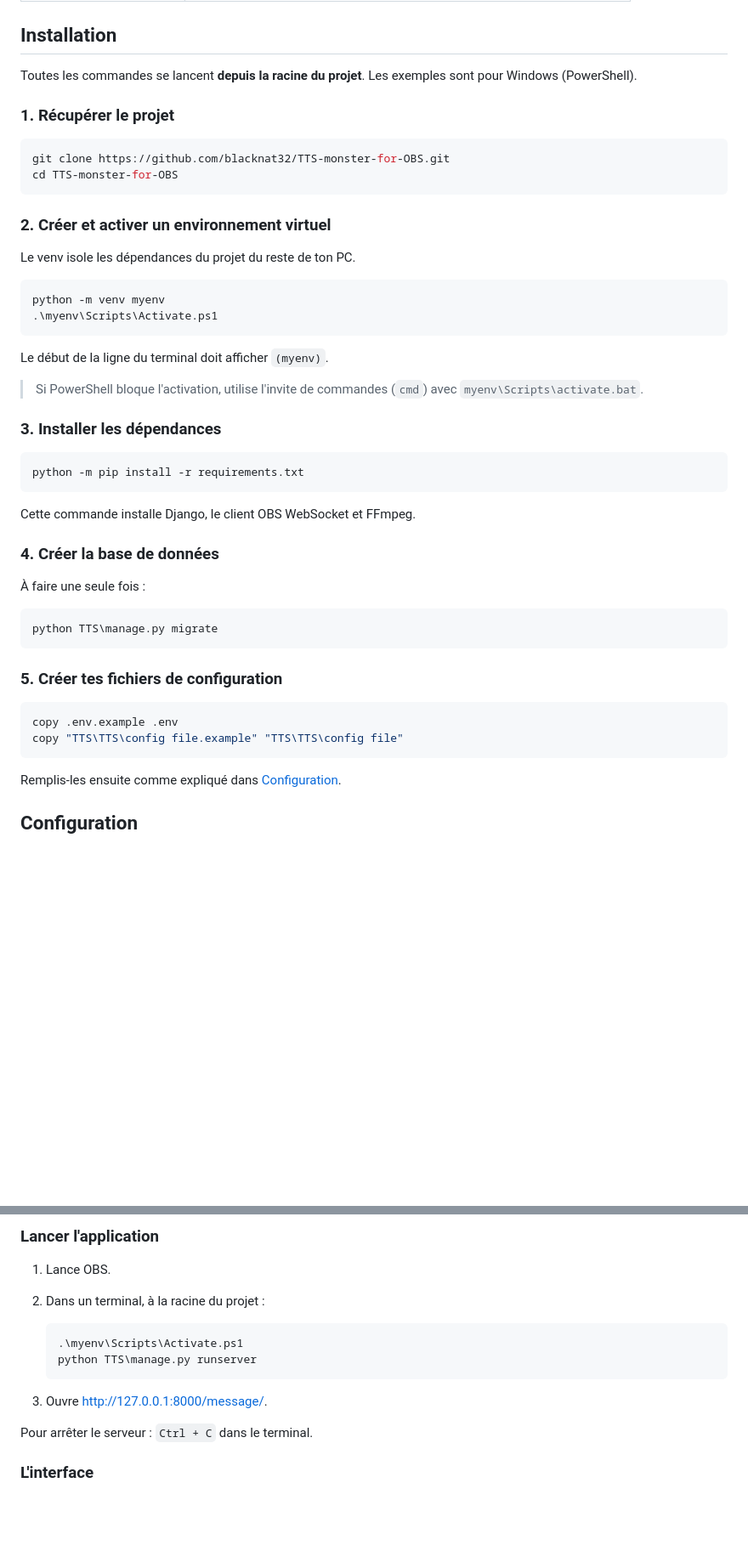
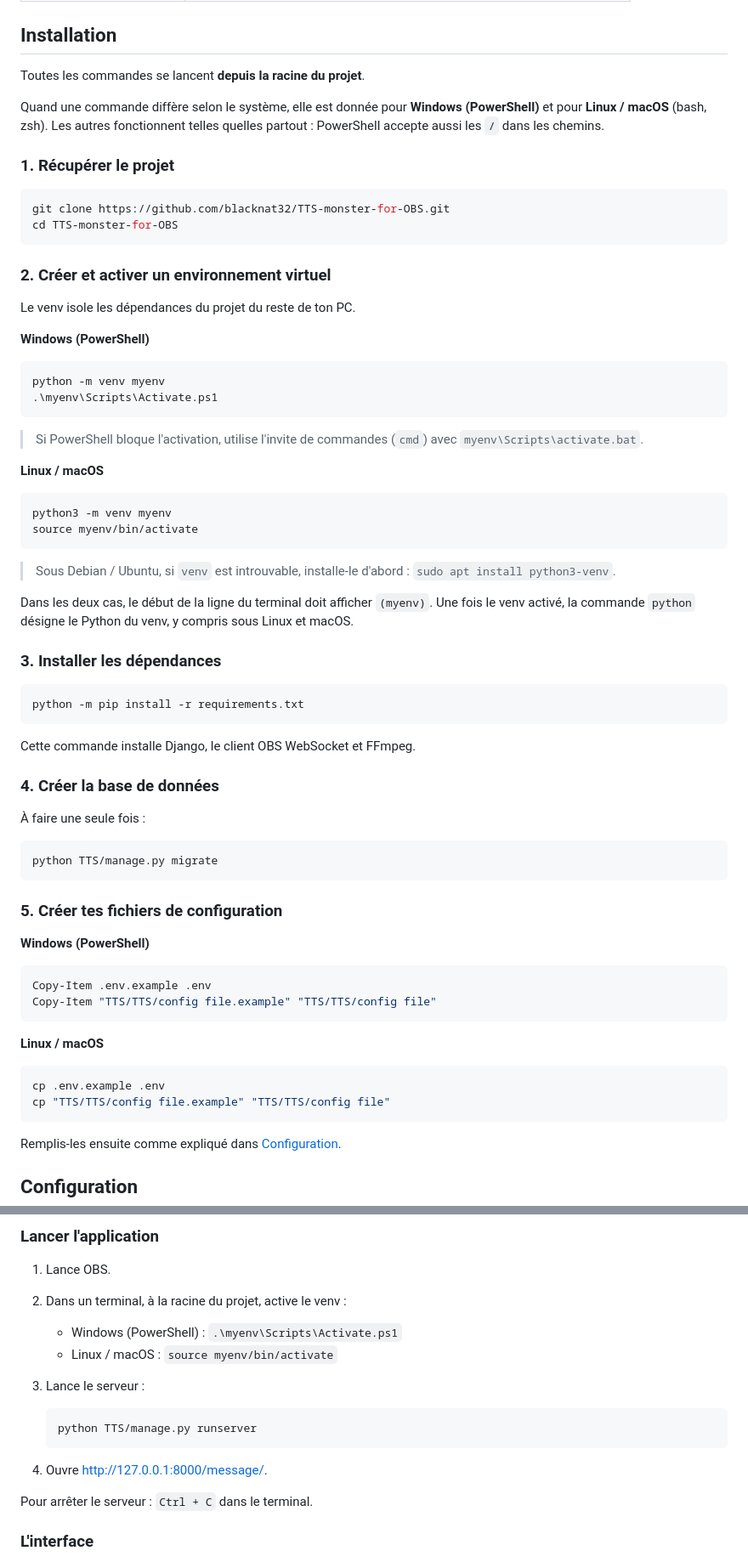
Before and after one commit to blacknat32/TTS-monster-for-OBS, a Markdown page: README.md, 2 parts joined by grey strips. Shown at 85% size. Rendered like a GitHub page; blank space fills up the shorter version.

````diff
--- a/README.md
+++ b/README.md
@@ -82,12 +82,16 @@ clic.
 
 ## Installation
 
-Toutes les commandes se lancent **depuis la racine du projet**. Les exemples
-sont pour Windows (PowerShell).
+Toutes les commandes se lancent **depuis la racine du projet**.
+
+Quand une commande diffère selon le système, elle est donnée pour
+**Windows (PowerShell)** et pour **Linux / macOS** (bash, zsh). Les autres
+fonctionnent telles quelles partout : PowerShell accepte aussi les `/` dans les
+chemins.
 
 ### 1. Récupérer le projet
 
-```powershell
+```bash
 git clone https://github.com/blacknat32/TTS-monster-for-OBS.git
 cd TTS-monster-for-OBS
 ```
@@ -96,19 +100,33 @@ cd TTS-monster-for-OBS
 
 Le venv isole les dépendances du projet du reste de ton PC.
 
+**Windows (PowerShell)**
+
 ```powershell
 python -m venv myenv
 .\myenv\Scripts\Activate.ps1
 ```
 
-Le début de la ligne du terminal doit afficher `(myenv)`.
-
 > Si PowerShell bloque l'activation, utilise l'invite de commandes (`cmd`) avec
 > `myenv\Scripts\activate.bat`.
 
+**Linux / macOS**
+
+```bash
+python3 -m venv myenv
+source myenv/bin/activate
+```
+
+> Sous Debian / Ubuntu, si `venv` est introuvable, installe-le d'abord :
+> `sudo apt install python3-venv`.
+
+Dans les deux cas, le début de la ligne du terminal doit afficher `(myenv)`.
+Une fois le venv activé, la commande `python` désigne le Python du venv, y
+compris sous Linux et macOS.
+
 ### 3. Installer les dépendances
 
-```powershell
+```bash
 python -m pip install -r requirements.txt
 ```
 
@@ -118,15 +136,24 @@ Cette commande installe Django, le client OBS WebSocket et FFmpeg.
 
 À faire une seule fois :
 
-```powershell
-python TTS\manage.py migrate
+```bash
+python TTS/manage.py migrate
 ```
 
 ### 5. Créer tes fichiers de configuration
 
+**Windows (PowerShell)**
+
 ```powershell
-copy .env.example .env
-copy "TTS\TTS\config file.example" "TTS\TTS\config file"
+Copy-Item .env.example .env
+Copy-Item "TTS/TTS/config file.example" "TTS/TTS/config file"
+```
+
+**Linux / macOS**
+
+```bash
+cp .env.example .env
+cp "TTS/TTS/config file.example" "TTS/TTS/config file"
 ```
 
 Remplis-les ensuite comme expliqué dans [Configuration](#configuration).
@@ -187,14 +214,18 @@ serveur WebSocket → Afficher les informations de connexion**.
 ### Lancer l'application
 
 1. Lance OBS.
-2. Dans un terminal, à la racine du projet :
+2. Dans un terminal, à la racine du projet, active le venv :
 
-   ```powershell
-   .\myenv\Scripts\Activate.ps1
-   python TTS\manage.py runserver
+   - Windows (PowerShell) : `.\myenv\Scripts\Activate.ps1`
+   - Linux / macOS : `source myenv/bin/activate`
+
+3. Lance le serveur :
+
+   ```bash
+   python TTS/manage.py runserver
    ```
 
-3. Ouvre [http://127.0.0.1:8000/message/](http://127.0.0.1:8000/message/).
+4. Ouvre [http://127.0.0.1:8000/message/](http://127.0.0.1:8000/message/).
 
 Pour arrêter le serveur : `Ctrl + C` dans le terminal.
 
````
Also changed, not shown: other parts of README.md (+16 -13 lines).
